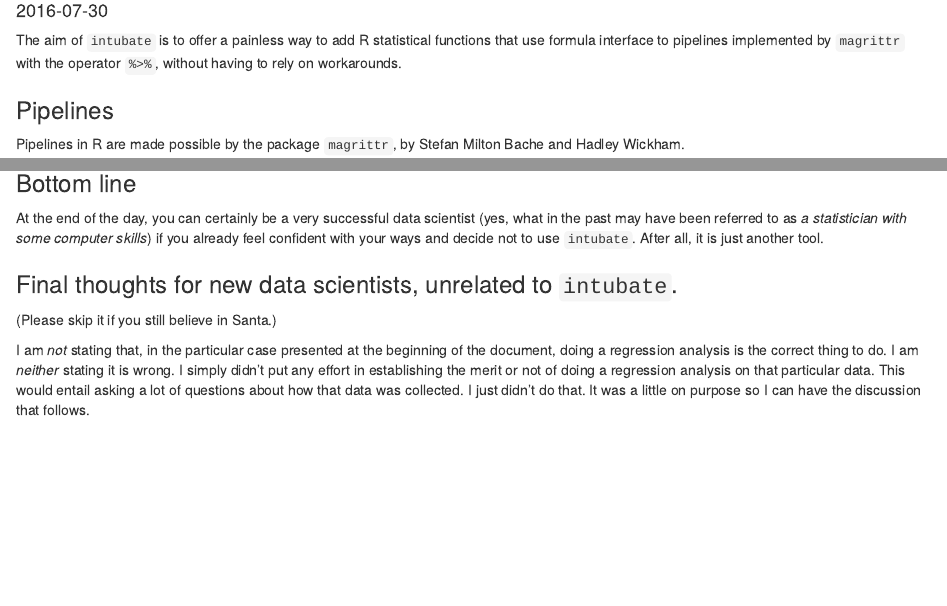
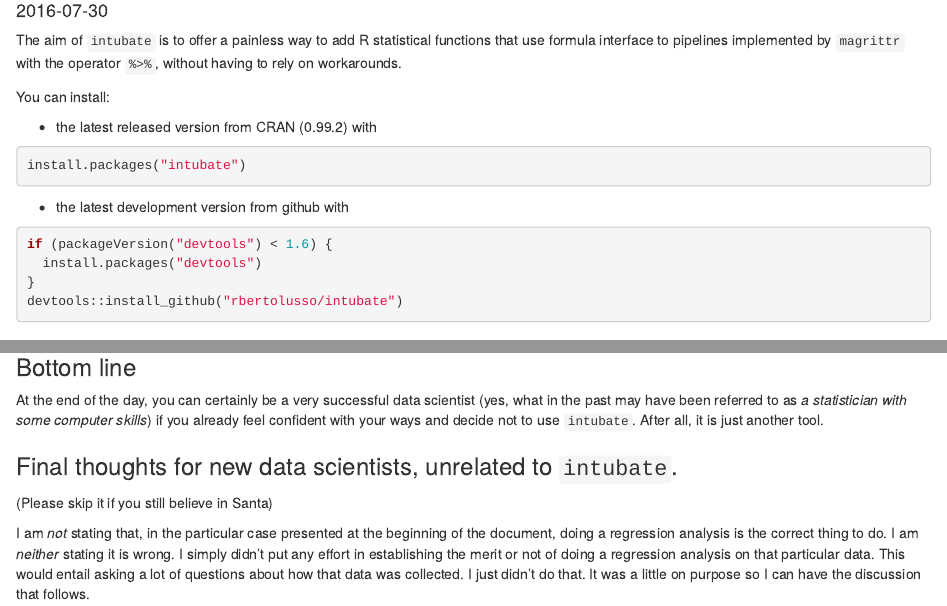
Before and after one commit to rbertolusso/intubate, an R Markdown document (vignettes/intubate.Rmd): the page in a window 1100 px wide, from 100 px down, and a second part further down, joined at a grey line. Rendered offline with R 4.5, knitr and Pandoc, with nearby package versions; some code elsewhere in the file could not run offline.

Commit message:
Installation instructions

````diff
--- a/vignettes/intubate.Rmd
+++ b/vignettes/intubate.Rmd
@@ -17,6 +17,23 @@ The aim of `intubate` is to offer a painless way to
 add R statistical functions that use formula interface
 to pipelines implemented by `magrittr` with the
 operator `%>%`, without having to rely on workarounds.
+
+You can install:
+
+* the latest released version from CRAN (0.99.2) with
+
+```{r, eval=FALSE}
+install.packages("intubate")
+```
+
+* the latest development version from github with
+
+```{r, eval=FALSE}
+if (packageVersion("devtools") < 1.6) {
+  install.packages("devtools")
+}
+devtools::install_github("rbertolusso/intubate")
+```
 
 ### Pipelines
 Pipelines in R are made possible by the package `magrittr`,
````
Also changed, not shown: README.md, vignettes/intubate.Rmd (2 more changed lines).
